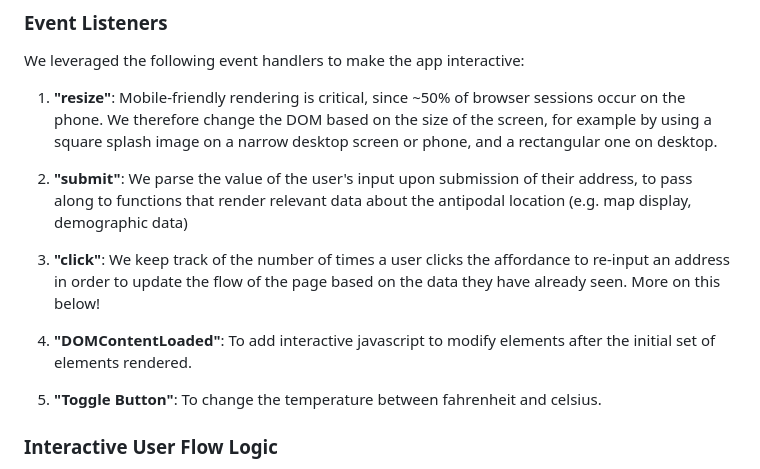
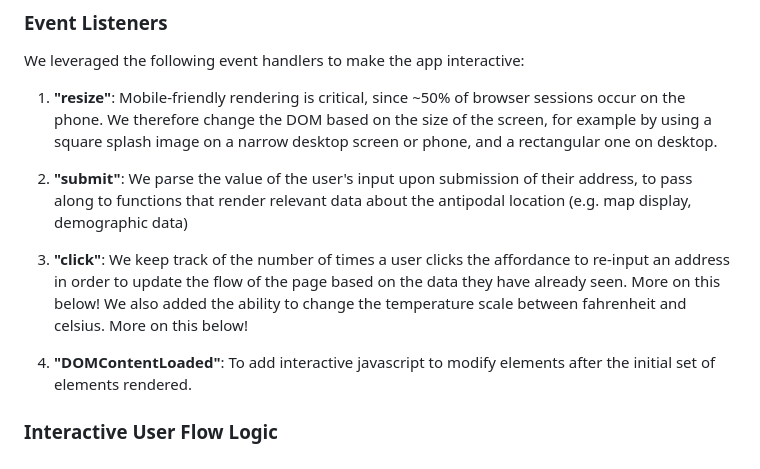
Before and after one commit to kimchoi-jjiggae/Would_I_Go_There, a Markdown page: README.md, the part around the change. Drawn GitHub-style.

```diff
--- a/README.md
+++ b/README.md
@@ -29,11 +29,9 @@ We leveraged the following event handlers to make the app interactive:
 
 2. **"submit"**: We parse the value of the user's input upon submission of their address, to pass along to functions that render relevant data about the antipodal location (e.g. map display, demographic data)
 
-3. **"click"**: We keep track of the number of times a user clicks the affordance to re-input an address in order to update the flow of the page based on the data they have already seen. More on this below!
+3. **"click"**: We keep track of the number of times a user clicks the affordance to re-input an address in order to update the flow of the page based on the data they have already seen. More on this below! We also added the ability to change the temperature scale between fahrenheit and celsius. More on this below!
 
 4. **"DOMContentLoaded"**: To add interactive javascript to modify elements after the initial set of elements rendered.
-
-5. **"Toggle Button"**: To change the temperature between fahrenheit and celsius.
 
 ### Interactive User Flow Logic
 By counting the number of times that users click on the button that redirects them to the address form, we could change the user flow. To ensure users do not get discouraged and drop off after landing in the ocean a few times, we show them different messages depending on how many times they've landed in water. The first time they land in water, we show them data about nearby marine life.
```
